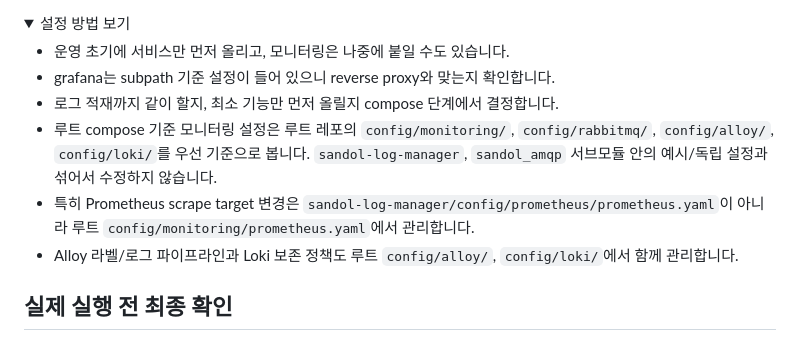
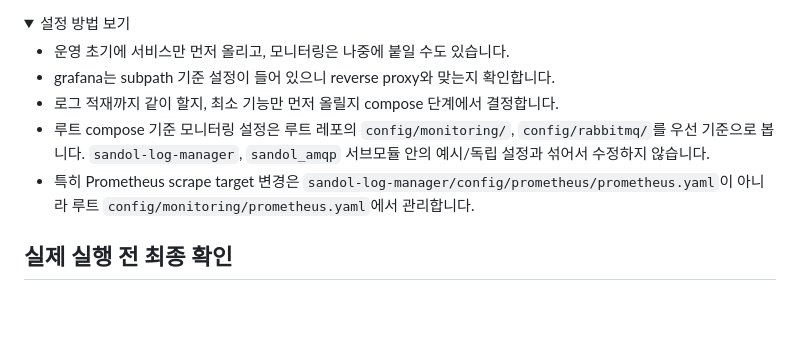
Before and after one commit to teamSANDOL/tuk_sandol_team, a Markdown page: docs/operations/docker-compose-checklist.md, the part around the change. Drawn GitHub-style; folded sections open; blank space fills up the shorter version.

Commit message:
docs: alloy와 loki 설정 기준 경로를 되돌림
Ultraworked with [Sisyphus](https://github.com/code-yeongyu/oh-my-openagent)

Co-authored-by: Sisyphus <clio-agent@sisyphuslabs.ai>

```diff
--- a/docs/operations/docker-compose-checklist.md
+++ b/docs/operations/docker-compose-checklist.md
@@ -185,9 +185,8 @@
 - 운영 초기에 서비스만 먼저 올리고, 모니터링은 나중에 붙일 수도 있습니다.
 - grafana는 subpath 기준 설정이 들어 있으니 reverse proxy와 맞는지 확인합니다.
 - 로그 적재까지 같이 할지, 최소 기능만 먼저 올릴지 compose 단계에서 결정합니다.
-- 루트 compose 기준 모니터링 설정은 루트 레포의 `config/monitoring/`, `config/rabbitmq/`, `config/alloy/`, `config/loki/`를 우선 기준으로 봅니다. `sandol-log-manager`, `sandol_amqp` 서브모듈 안의 예시/독립 설정과 섞어서 수정하지 않습니다.
+- 루트 compose 기준 모니터링 설정은 루트 레포의 `config/monitoring/`, `config/rabbitmq/`를 우선 기준으로 봅니다. `sandol-log-manager`, `sandol_amqp` 서브모듈 안의 예시/독립 설정과 섞어서 수정하지 않습니다.
 - 특히 Prometheus scrape target 변경은 `sandol-log-manager/config/prometheus/prometheus.yaml`이 아니라 루트 `config/monitoring/prometheus.yaml`에서 관리합니다.
-- Alloy 라벨/로그 파이프라인과 Loki 보존 정책도 루트 `config/alloy/`, `config/loki/`에서 함께 관리합니다.
 
 </details>
 
```
